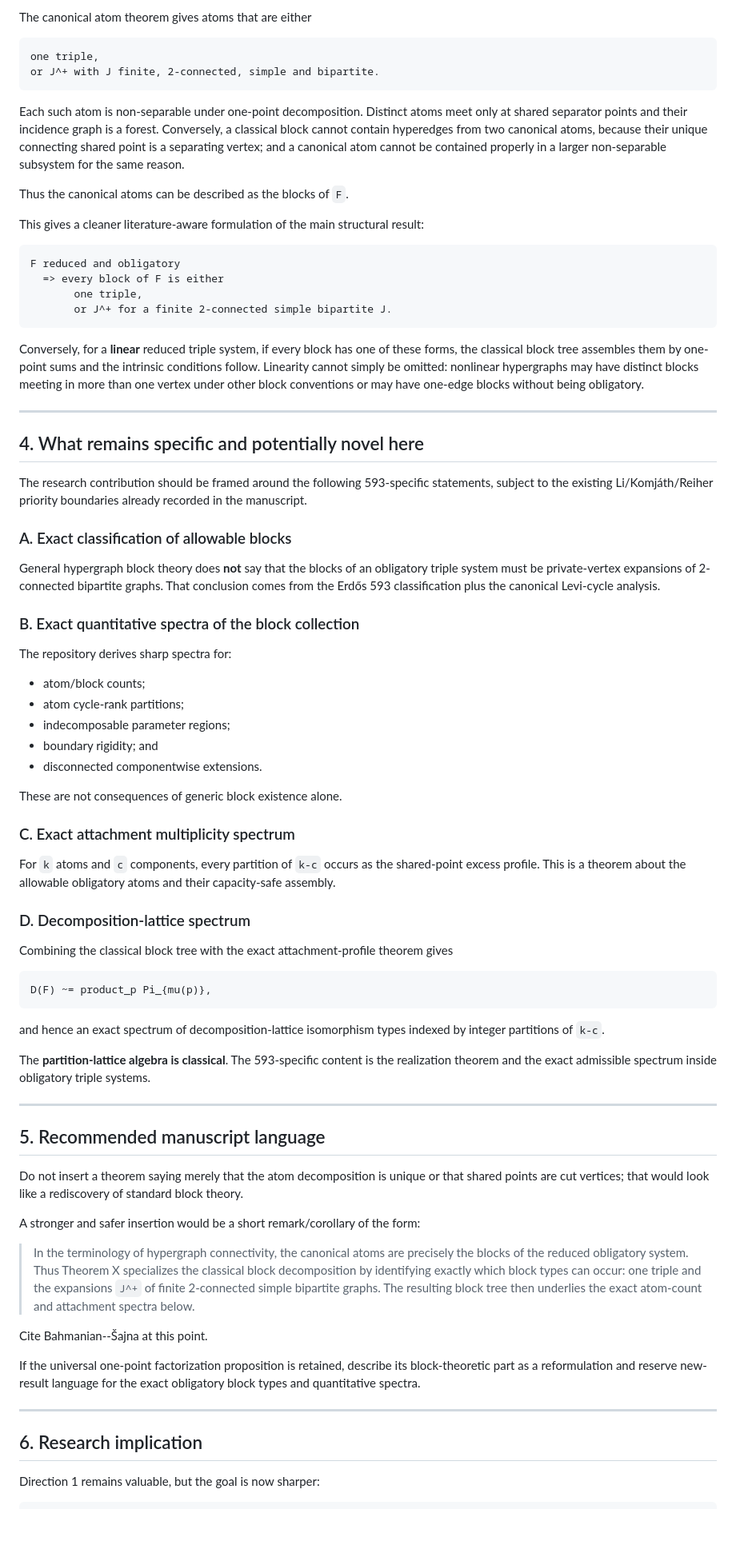
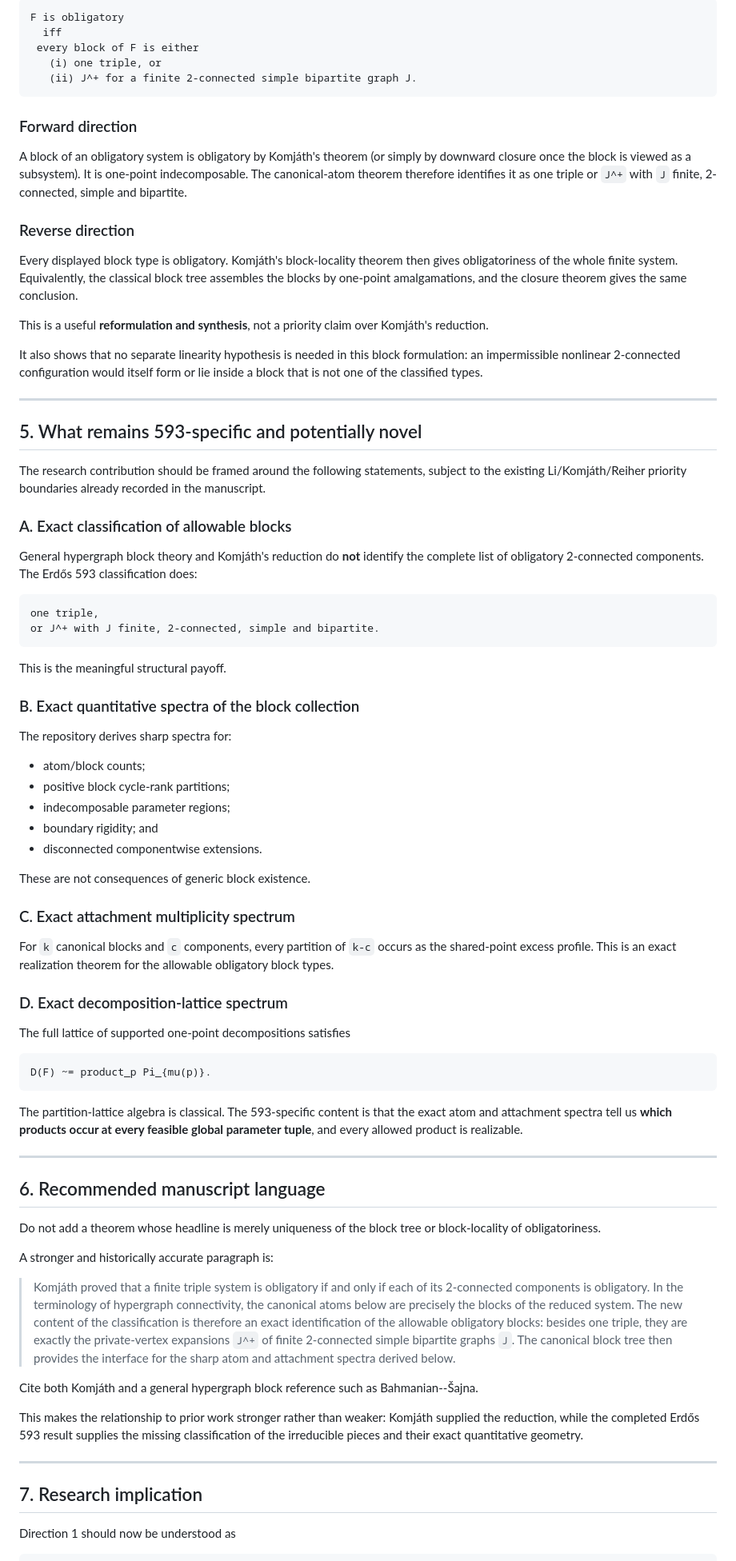
Before and after one commit to SamPetkov/Erdos593, a Markdown page: research_extensions/01_canonical_atom_forest/CLASSICAL_BLOCK_THEORY_BOUNDARY.md, the part around one of its changes. Shown at 80% size. Drawn GitHub-style; blank space fills up the shorter version.

Commit message:
Record Komjath's prior block-locality theorem

````diff
--- a/research_extensions/01_canonical_atom_forest/CLASSICAL_BLOCK_THEORY_BOUNDARY.md
+++ b/research_extensions/01_canonical_atom_forest/CLASSICAL_BLOCK_THEORY_BOUNDARY.md
@@ -48,82 +72,85 @@ For a finite reduced obligatory triple system `F`, the canonical atoms are preci
 
-The canonical atom theorem gives atoms that are either
+```text
+F is obligatory
+  iff
+ every block of F is either
+   (i) one triple, or
+   (ii) J^+ for a finite 2-connected simple bipartite graph J.
+```
+
+### Forward direction
+
+A block of an obligatory system is obligatory by Komjáth's theorem (or simply by downward closure once the block is viewed as a subsystem).  It is one-point indecomposable.  The canonical-atom theorem therefore identifies it as one triple or `J^+` with `J` finite, 2-connected, simple and bipartite.
+
+### Reverse direction
+
+Every displayed block type is obligatory.  Komjáth's block-locality theorem then gives obligatoriness of the whole finite system.  Equivalently, the classical block tree assembles the blocks by one-point amalgamations, and the closure theorem gives the same conclusion.
+
+This is a useful **reformulation and synthesis**, not a priority claim over Komjáth's reduction.
+
+It also shows that no separate linearity hypothesis is needed in this block formulation: an impermissible nonlinear 2-connected configuration would itself form or lie inside a block that is not one of the classified types.
+
+---
+
+## 5. What remains 593-specific and potentially novel
+
+The research contribution should be framed around the following statements, subject to the existing Li/Komjáth/Reiher priority boundaries already recorded in the manuscript.
+
+### A. Exact classification of allowable blocks
+
+General hypergraph block theory and Komjáth's reduction do **not** identify the complete list of obligatory 2-connected components.  The Erdős 593 classification does:
 
 ```text
 one triple,
 or J^+ with J finite, 2-connected, simple and bipartite.
 ```
 
-Each such atom is non-separable under one-point decomposition.  Distinct atoms meet only at shared separator points and their incidence graph is a forest.  Conversely, a classical block cannot contain hyperedges from two canonical atoms, because their unique connecting shared point is a separating vertex; and a canonical atom cannot be contained properly in a larger non-separable subsystem for the same reason.
-
-Thus the canonical atoms can be described as the blocks of `F`.
-
-This gives a cleaner literature-aware formulation of the main structural result:
-
-```text
-F reduced and obligatory
-  => every block of F is either
-       one triple,
-       or J^+ for a finite 2-connected simple bipartite J.
-```
-
-Conversely, for a **linear** reduced triple system, if every block has one of these forms, the classical block tree assembles them by one-point sums and the intrinsic conditions follow.  Linearity cannot simply be omitted: nonlinear hypergraphs may have distinct blocks meeting in more than one vertex under other block conventions or may have one-edge blocks without being obligatory.
-
----
-
-## 4. What remains specific and potentially novel here
-
-The research contribution should be framed around the following 593-specific statements, subject to the existing Li/Komjáth/Reiher priority boundaries already recorded in the manuscript.
-
-### A. Exact classification of allowable blocks
-
-General hypergraph block theory does **not** say that the blocks of an obligatory triple system must be private-vertex expansions of 2-connected bipartite graphs.  That conclusion comes from the Erdős 593 classification plus the canonical Levi-cycle analysis.
+This is the meaningful structural payoff.
 
 ### B. Exact quantitative spectra of the block collection
 
 The repository derives sharp spectra for:
 
 - atom/block counts;
-- atom cycle-rank partitions;
+- positive block cycle-rank partitions;
 - indecomposable parameter regions;
 - boundary rigidity; and
 - disconnected componentwise extensions.
 
-These are not consequences of generic block existence alone.
+These are not consequences of generic block existence.
 
 ### C. Exact attachment multiplicity spectrum
 
-For `k` atoms and `c` components, every partition of `k-c` occurs as the shared-point excess profile.  This is a theorem about the allowable obligatory atoms and their capacity-safe assembly.
+For `k` canonical blocks and `c` components, every partition of `k-c` occurs as the shared-point excess profile.  This is an exact realization theorem for the allowable obligatory block types.
 
-### D. Decomposition-lattice spectrum
+### D. Exact decomposition-lattice spectrum
 
-Combining the classical block tree with the exact attachment-profile theorem gives
+The full lattice of supported one-point decompositions satisfies
 
 ```text
-D(F) ~= product_p Pi_{mu(p)},
+D(F) ~= product_p Pi_{mu(p)}.
 ```
 
-and hence an exact spectrum of decomposition-lattice isomorphism types indexed by integer partitions of `k-c`.
-
-The **partition-lattice algebra is classical**.  The 593-specific content is the realization theorem and the exact admissible spectrum inside obligatory triple systems.
+The partition-lattice algebra is classical.  The 593-specific content is that the exact atom and attachment spectra tell us **which products occur at every feasible global parameter tuple**, and every allowed product is realizable.
 
 ---
 
-## 5. Recommended manuscript language
+## 6. Recommended manuscript language
 
-Do not insert a theorem saying merely that the atom decomposition is unique or that shared points are cut vertices; that would look like a rediscovery of standard block theory.
+Do not add a theorem whose headline is merely uniqueness of the block tree or block-locality of obligatoriness.
 
-A stronger and safer insertion would be a short remark/corollary of the form:
+A stronger and historically accurate paragraph is:
 
-> In the terminology of hypergraph connectivity, the canonical atoms are precisely the blocks of the reduced obligatory system.  Thus Theorem X specializes the classical block decomposition by identifying exactly which block types can occur: one triple and the expansions `J^+` of finite 2-connected simple bipartite graphs.  The resulting block tree then underlies the exact atom-count and attachment spectra below.
+> Komjáth proved that a finite triple system is obligatory if and only if each of its 2-connected components is obligatory.  In the terminology of hypergraph connectivity, the canonical atoms below are precisely the blocks of the reduced system.  The new content of the classification is therefore an exact identification of the allowable obligatory blocks: besides one triple, they are exactly the private-vertex expansions `J^+` of finite 2-connected simple bipartite graphs `J`.  The canonical block tree then provides the interface for the sharp atom and attachment spectra derived below.
 
-Cite Bahmanian--Šajna at this point.
+Cite both Komjáth and a general hypergraph block reference such as Bahmanian--Šajna.
 
-If the universal one-point factorization proposition is retained, describe its block-theoretic part as a reformulation and reserve new-result language for the exact obligatory block types and quantitative spectra.
+This makes the relationship to prior work stronger rather than weaker: Komjáth supplied the reduction, while the completed Erdős 593 result supplies the missing classification of the irreducible pieces and their exact quantitative geometry.
 
 ---
 
-## 6. Research implication
+## 7. Research implication
 
-Direction 1 remains valuable, but the goal is now sharper:
+Direction 1 should now be understood as
 
 ```text
````
Also changed, not shown: other parts of research_extensions/01_canonical_atom_forest/CLASSICAL_BLOCK_THEORY_BOUNDARY.md (+39 -15 lines).
